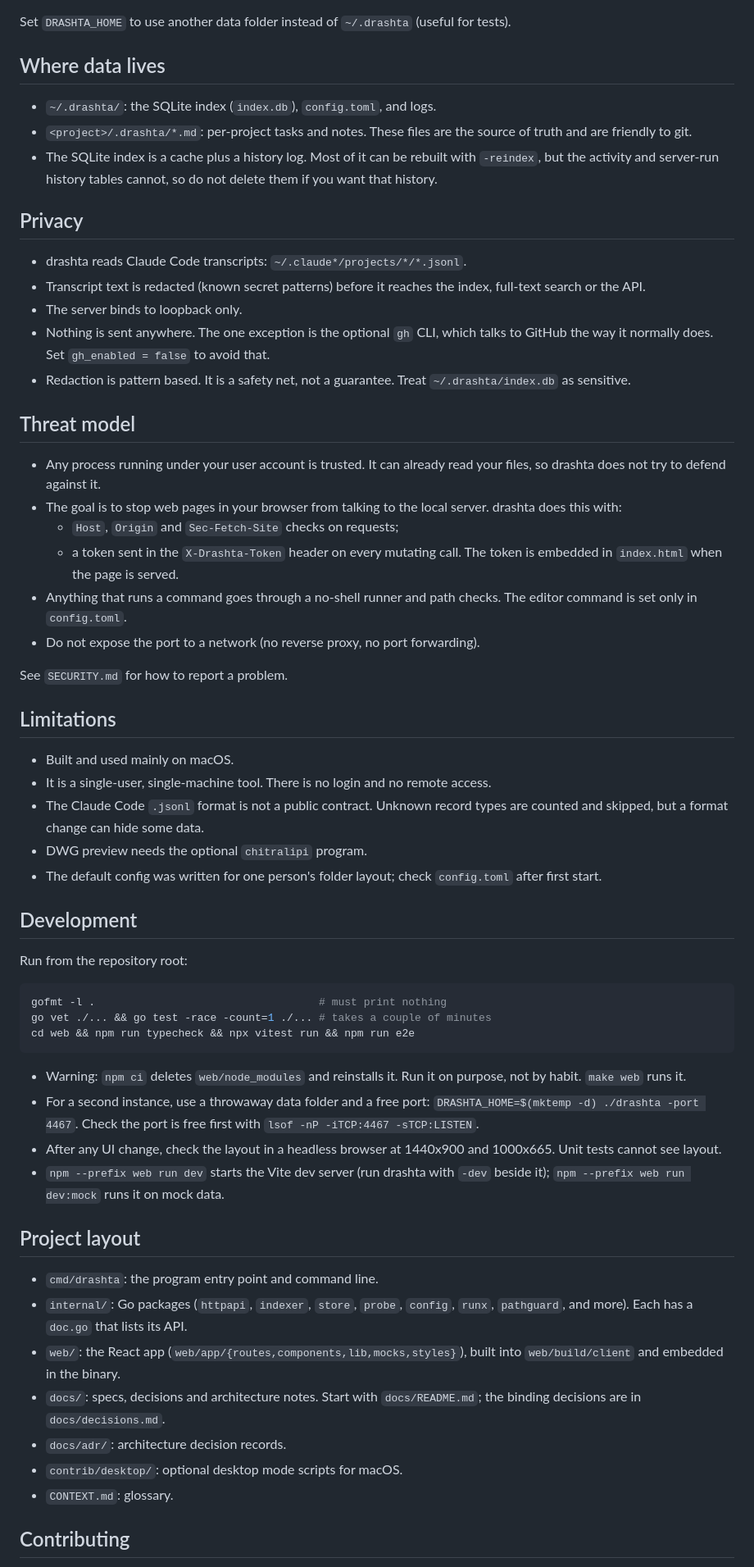
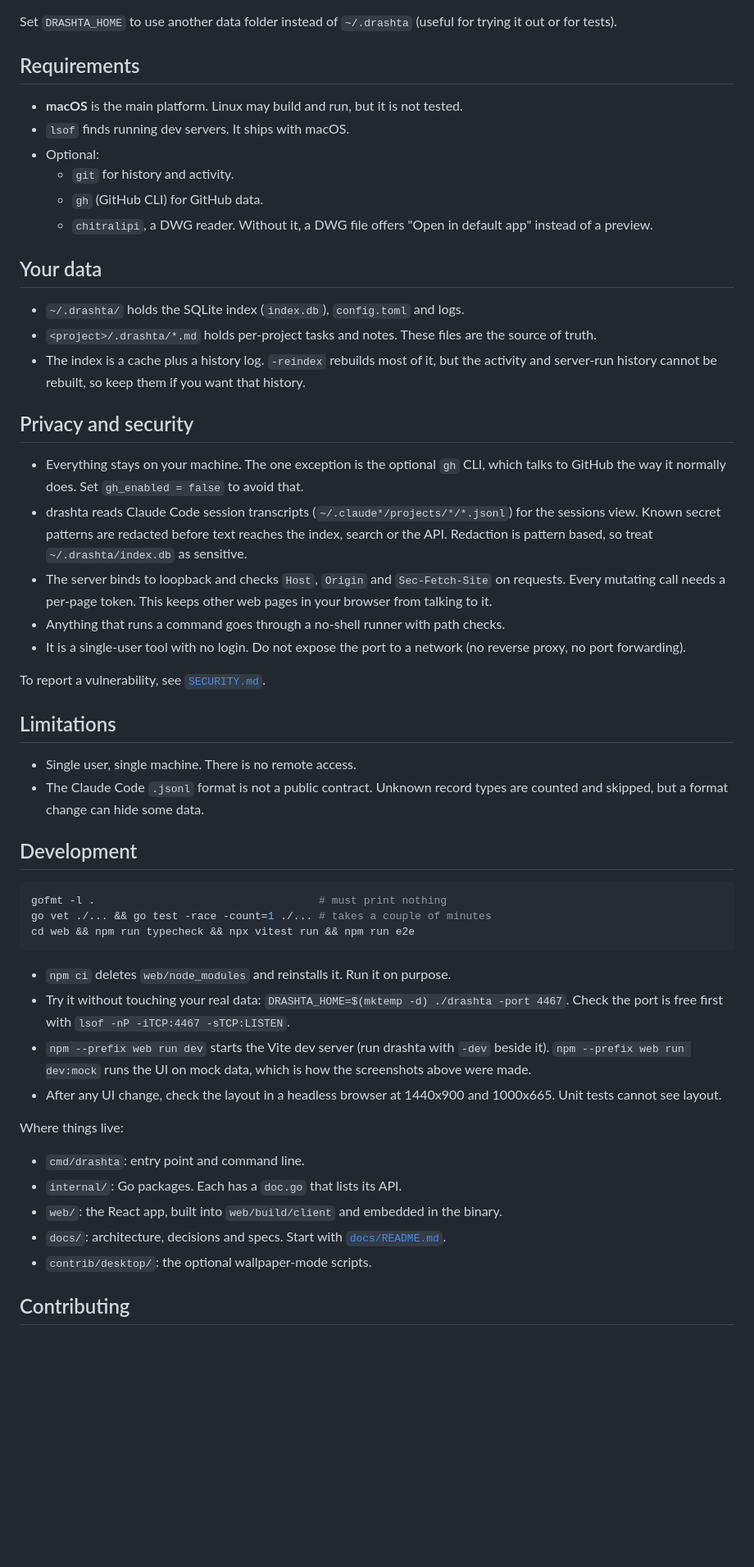
Before and after one commit to Prath2000/drashta, a Markdown page: README.md, the part around one of its changes. Shown at 82% size. Rendered like a GitHub page; folded sections open; blank space fills up the shorter version.

````diff
--- a/README.md
+++ b/README.md
@@ -64,43 +101,40 @@ On first start drashta writes `~/.drashta/config.toml`. Changes are picked up wh
 - `chitralipi`: path of the DWG reader program.
 
-Set `DRASHTA_HOME` to use another data folder instead of `~/.drashta` (useful for tests).
+Set `DRASHTA_HOME` to use another data folder instead of `~/.drashta` (useful for trying it out or for tests).
 
-## Where data lives
+</details>
 
-- `~/.drashta/`: the SQLite index (`index.db`), `config.toml`, and logs.
-- `<project>/.drashta/*.md`: per-project tasks and notes. These files are the source of truth and are friendly to git.
-- The SQLite index is a cache plus a history log. Most of it can be rebuilt with `-reindex`, but the activity and server-run history tables cannot, so do not delete them if you want that history.
+## Requirements
 
-## Privacy
+- **macOS** is the main platform. Linux may build and run, but it is not tested.
+- `lsof` finds running dev servers. It ships with macOS.
+- Optional:
+  - `git` for history and activity.
+  - `gh` (GitHub CLI) for GitHub data.
+  - `chitralipi`, a DWG reader. Without it, a DWG file offers "Open in default app" instead of a preview.
 
-- drashta reads Claude Code transcripts: `~/.claude*/projects/*/*.jsonl`.
-- Transcript text is redacted (known secret patterns) before it reaches the index, full-text search or the API.
-- The server binds to loopback only.
-- Nothing is sent anywhere. The one exception is the optional `gh` CLI, which talks to GitHub the way it normally does. Set `gh_enabled = false` to avoid that.
-- Redaction is pattern based. It is a safety net, not a guarantee. Treat `~/.drashta/index.db` as sensitive.
+## Your data
 
-## Threat model
+- `~/.drashta/` holds the SQLite index (`index.db`), `config.toml` and logs.
+- `<project>/.drashta/*.md` holds per-project tasks and notes. These files are the source of truth.
+- The index is a cache plus a history log. `-reindex` rebuilds most of it, but the activity and server-run history cannot be rebuilt, so keep them if you want that history.
 
-- Any process running under your user account is trusted. It can already read your files, so drashta does not try to defend against it.
-- The goal is to stop web pages in your browser from talking to the local server. drashta does this with:
-  - `Host`, `Origin` and `Sec-Fetch-Site` checks on requests;
-  - a token sent in the `X-Drashta-Token` header on every mutating call. The token is embedded in `index.html` when the page is served.
-- Anything that runs a command goes through a no-shell runner and path checks. The editor command is set only in `config.toml`.
-- Do not expose the port to a network (no reverse proxy, no port forwarding).
+## Privacy and security
 
-See `SECURITY.md` for how to report a problem.
+- Everything stays on your machine. The one exception is the optional `gh` CLI, which talks to GitHub the way it normally does. Set `gh_enabled = false` to avoid that.
+- drashta reads Claude Code session transcripts (`~/.claude*/projects/*/*.jsonl`) for the sessions view. Known secret patterns are redacted before text reaches the index, search or the API. Redaction is pattern based, so treat `~/.drashta/index.db` as sensitive.
+- The server binds to loopback and checks `Host`, `Origin` and `Sec-Fetch-Site` on requests. Every mutating call needs a per-page token. This keeps other web pages in your browser from talking to it.
+- Anything that runs a command goes through a no-shell runner with path checks.
+- It is a single-user tool with no login. Do not expose the port to a network (no reverse proxy, no port forwarding).
+
+To report a vulnerability, see [`SECURITY.md`](SECURITY.md).
 
 ## Limitations
 
-- Built and used mainly on macOS.
-- It is a single-user, single-machine tool. There is no login and no remote access.
+- Single user, single machine. There is no remote access.
 - The Claude Code `.jsonl` format is not a public contract. Unknown record types are counted and skipped, but a format change can hide some data.
-- DWG preview needs the optional `chitralipi` program.
-- The default config was written for one person's folder layout; check `config.toml` after first start.
 
 ## Development
-
-Run from the repository root:
 
 ```bash
 gofmt -l .                                   # must print nothing
@@ -108,20 +142,18 @@ go vet ./... && go test -race -count=1 ./... # takes a couple of minutes
 cd web && npm run typecheck && npx vitest run && npm run e2e
 ```
 
-- Warning: `npm ci` deletes `web/node_modules` and reinstalls it. Run it on purpose, not by habit. `make web` runs it.
-- For a second instance, use a throwaway data folder and a free port: `DRASHTA_HOME=$(mktemp -d) ./drashta -port 4467`. Check the port is free first with `lsof -nP -iTCP:4467 -sTCP:LISTEN`.
+- `npm ci` deletes `web/node_modules` and reinstalls it. Run it on purpose.
+- Try it without touching your real data: `DRASHTA_HOME=$(mktemp -d) ./drashta -port 4467`. Check the port is free first with `lsof -nP -iTCP:4467 -sTCP:LISTEN`.
+- `npm --prefix web run dev` starts the Vite dev server (run drashta with `-dev` beside it). `npm --prefix web run dev:mock` runs the UI on mock data, which is how the screenshots above were made.
 - After any UI change, check the layout in a headless browser at 1440x900 and 1000x665. Unit tests cannot see layout.
-- `npm --prefix web run dev` starts the Vite dev server (run drashta with `-dev` beside it); `npm --prefix web run dev:mock` runs it on mock data.
 
-## Project layout
+Where things live:
 
-- `cmd/drashta`: the program entry point and command line.
-- `internal/`: Go packages (`httpapi`, `indexer`, `store`, `probe`, `config`, `runx`, `pathguard`, and more). Each has a `doc.go` that lists its API.
-- `web/`: the React app (`web/app/{routes,components,lib,mocks,styles}`), built into `web/build/client` and embedded in the binary.
-- `docs/`: specs, decisions and architecture notes. Start with `docs/README.md`; the binding decisions are in `docs/decisions.md`.
-- `docs/adr/`: architecture decision records.
-- `contrib/desktop/`: optional desktop mode scripts for macOS.
-- `CONTEXT.md`: glossary.
+- `cmd/drashta`: entry point and command line.
+- `internal/`: Go packages. Each has a `doc.go` that lists its API.
+- `web/`: the React app, built into `web/build/client` and embedded in the binary.
+- `docs/`: architecture, decisions and specs. Start with [`docs/README.md`](docs/README.md).
+- `contrib/desktop/`: the optional wallpaper-mode scripts.
 
 ## Contributing
 
````
Also changed, not shown: other parts of README.md (+75 -38 lines), CLAUDE.md (deleted, +0 -43 lines), docs/screenshots/overview.png (added), docs/screenshots/project.png (added), docs/screenshots/tracker.png (added), docs/screenshots/wallpaper.png (added), 3 other files.
